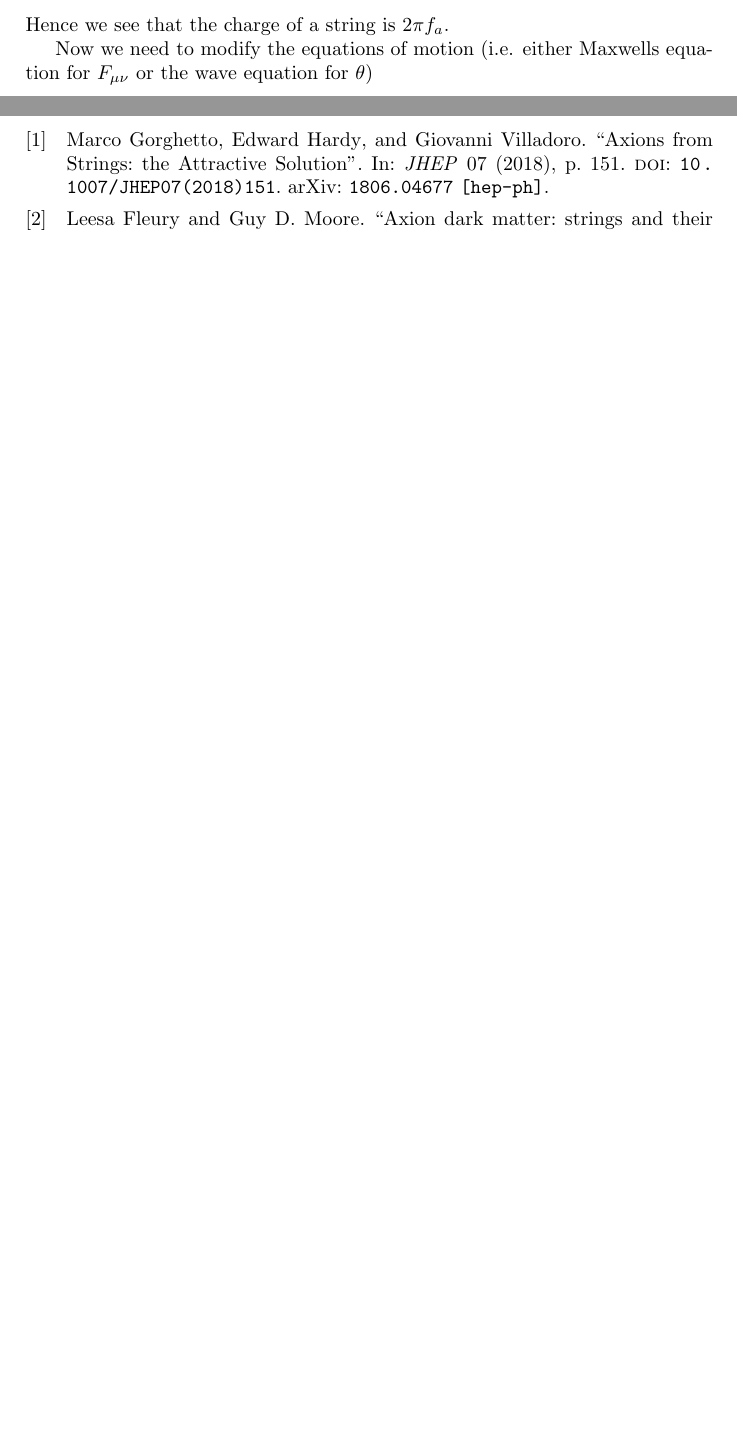
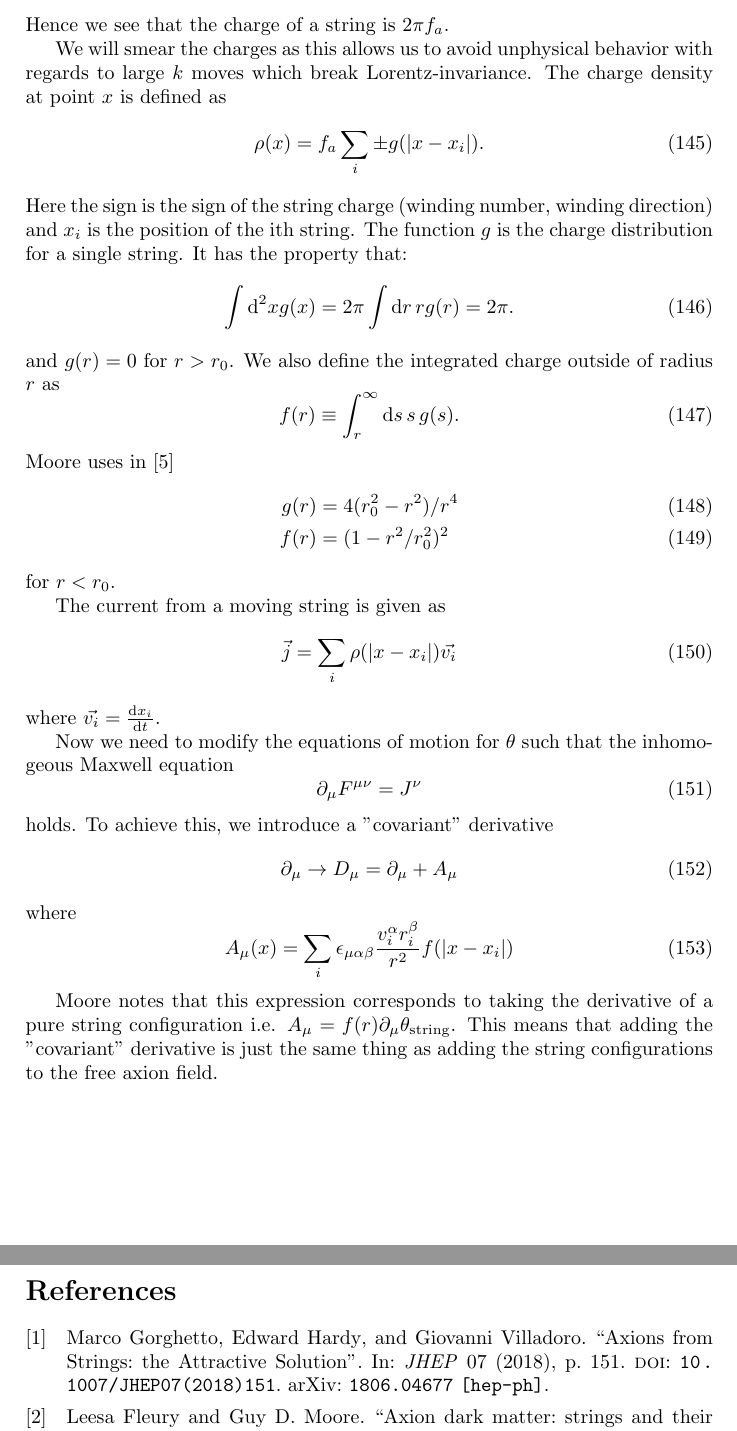
Before and after one commit to anna-jana/cosmic-strings-sim, a LaTeX document (doc/doc.tex): two parts of pages 14 and 15 of 15 before the commit and two parts of pages 15 and 16 of 16 after it, joined at a grey line, cut so that both start at the same text, the shorter picture padded with empty space. Compiled offline with pdfLaTeX.

Commit message:
some more writing

```diff
--- a/doc/doc.tex
+++ b/doc/doc.tex
@@ -621,7 +692,54 @@ Lets do this for a loop containing a string core.
 \end{equation}
 Hence we see that the charge of a string is $2 \pi f_a$.
 
-Now we need to modify the equations of motion (i.e. either Maxwells equation for $F_{\mu \nu}$ or the wave equation for $\theta$)
+We will smear the charges as this allows us to avoid unphysical behavior with regards to large $k$ moves which break Lorentz-invariance.
+The charge density at point $x$ is defined as
+\begin{equation}
+	\rho(x) = f_a \sum_i \pm g(|x - x_i|).
+\end{equation}
+Here the sign is the sign of the string charge (winding number, winding direction) and $x_i$ is the position of the ith string.
+The function $g$ is the charge distribution for a single string.
+It has the property that:
+\begin{equation}
+	\int \mathrm{d}^2 x g(x) = 2 \pi \int \mathrm{d} r \, r g(r) = 2\pi.
+\end{equation}
+and $g(r) = 0$ for $r > r_0$.
+We also define the integrated charge outside of radius $r$ as
+\begin{equation}
+	f(r) \equiv \int_r^\infty \mathrm{d} s \, s \, g(s).
+\end{equation}
+Moore uses in \cite{Axion2D_Fleury:2016xrz}
+\begin{align}
+	g(r) &= 4 (r_0^2 - r^2) / r^4 \\
+	f(r) &= (1 - r^2 / r_0^2)^2
+\end{align}
+for $r < r_0$.
+
+The current from a moving string is given as
+\begin{equation}
+	\vec{j} = \sum_i \rho(|x - x_i|) \vec{v_i}
+\end{equation}
+where $\vec{v_i} = \frac{\mathrm{d} x_i}{\mathrm{d} t}$.
+
+Now we need to modify the equations of motion for $\theta$ such that the inhomogeous Maxwell equation
+\begin{equation}
+	\partial_\mu F^{\mu \nu} = J^\nu
+\end{equation}
+holds.
+To achieve this, we introduce a "covariant" derivative
+\begin{equation}
+	\partial_\mu \to D_\mu = \partial_\mu + A_\mu
+\end{equation}
+where
+\begin{equation}
+	A_\mu(x) = \sum_i \epsilon_{\mu \alpha \beta} \frac{v_i^\alpha r_i^\beta}{r^2} f(|x - x_i|)
+\end{equation}
+
+Moore notes that this expression corresponds to taking the derivative of a pure string configuration i.e.
+$A_\mu = f(r) \partial_\mu \theta_{\mathrm{string}}$.
+This means that adding the "covariant" derivative is just the same thing as adding the string configurations to the free axion field.
+
+
 
 
 
```
Also changed, not shown: doc/doc.tex (79 more changed lines).
